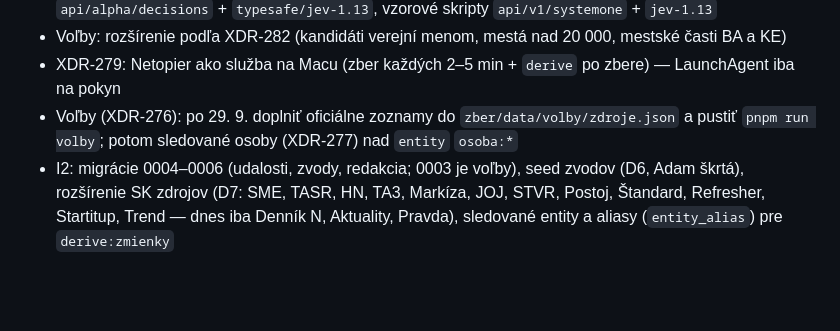
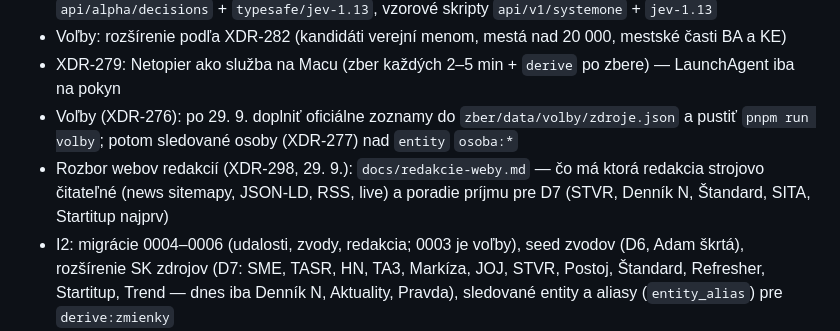
Before and after one commit to xvadur/hriech, a Markdown page: netopier/STATUS.md, the part around the change. Rendered like a GitHub page; blank space fills up the shorter version.

Commit message:
XDR-298: STATUS netopier: odkaz na rozbor webov redakcií
Co-Authored-By: Claude Sonnet 5.5 <noreply@anthropic.com>

```diff
--- a/netopier/STATUS.md
+++ b/netopier/STATUS.md
@@ -32,6 +32,7 @@
 - Voľby: rozšírenie podľa XDR-282 (kandidáti verejní menom, mestá nad 20 000, mestské časti BA a KE)
 - XDR-279: Netopier ako služba na Macu (zber každých 2–5 min + `derive` po zbere) — LaunchAgent iba na pokyn
 - Voľby (XDR-276): po 29. 9. doplniť oficiálne zoznamy do `zber/data/volby/zdroje.json` a pustiť `pnpm run volby`; potom sledované osoby (XDR-277) nad `entity` `osoba:*`
+- Rozbor webov redakcií (XDR-298, 29. 9.): `docs/redakcie-weby.md` — čo má ktorá redakcia strojovo čitateľné (news sitemapy, JSON-LD, RSS, live) a poradie príjmu pre D7 (STVR, Denník N, Štandard, SITA, Startitup najprv)
 - I2: migrácie 0004–0006 (udalosti, zvody, redakcia; 0003 je voľby), seed zvodov (D6, Adam škrtá), rozšírenie SK zdrojov (D7: SME, TASR, HN, TA3, Markíza, JOJ, STVR, Postoj, Štandard, Refresher, Startitup, Trend — dnes iba Denník N, Aktuality, Pravda), sledované entity a aliasy (`entity_alias`) pre `derive:zmienky`
 - I3: udalosti z RSS (port `events.py`, `text.py` do `derive/udalosti.ts`), potom B10 tri skóre udalostí a B9 filter relevancie s `why_surfaced`
 - Meranie médií rozšíriť podľa registra C: čomu sa venujú vs. čo sa stalo (registre ↔ médiá), otázky, naratívy, sentiment, vata podľa umiestnenia, nepresnosti proti registrom — potrebuje celé texty (rozhodnuté 28. 9.) a udalosti (I3)
```
